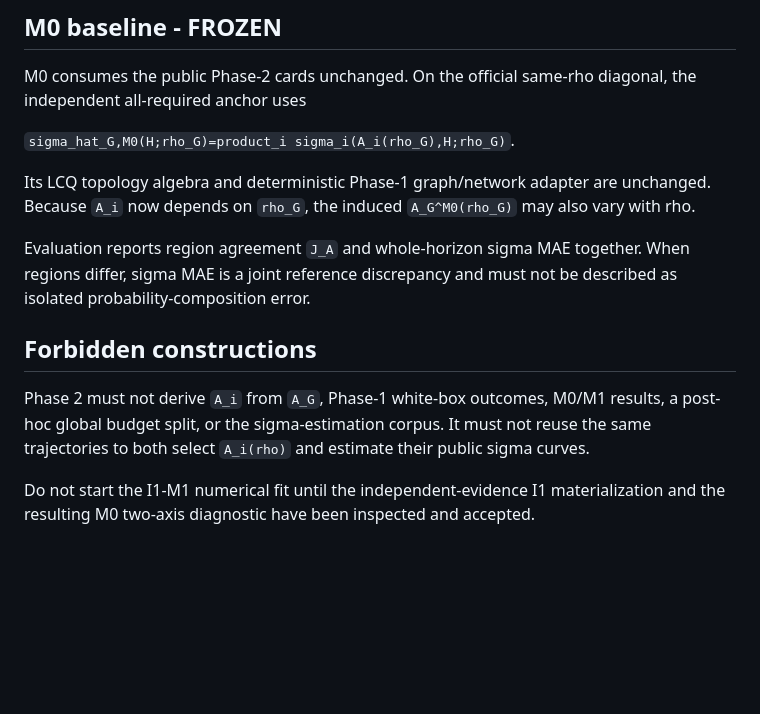
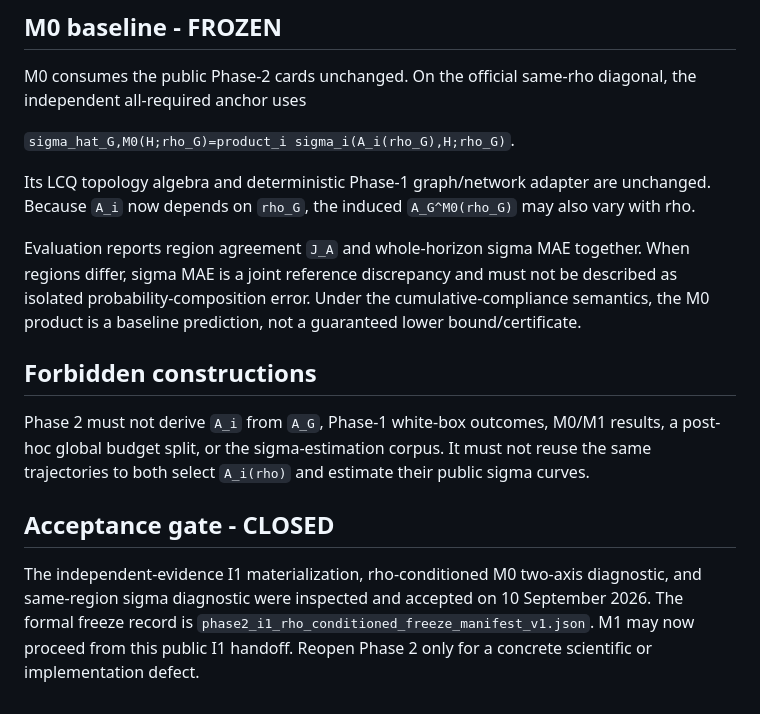
Before and after one commit to ildefons/praise-cao-sim, a Markdown page: first_science/phase2/DESIGN_HARNESS.md, the part around the change. Rendered like a GitHub page; blank space fills up the shorter version.

Commit message:
Close Phase 2 acceptance gate

```diff
--- a/first_science/phase2/DESIGN_HARNESS.md
+++ b/first_science/phase2/DESIGN_HARNESS.md
@@ -98,10 +98,12 @@ M0 consumes the public Phase-2 cards unchanged. On the official same-rho diagona
 
 Its LCQ topology algebra and deterministic Phase-1 graph/network adapter are unchanged. Because `A_i` now depends on `rho_G`, the induced `A_G^M0(rho_G)` may also vary with rho.
 
-Evaluation reports region agreement `J_A` and whole-horizon sigma MAE together. When regions differ, sigma MAE is a joint reference discrepancy and must not be described as isolated probability-composition error.
+Evaluation reports region agreement `J_A` and whole-horizon sigma MAE together. When regions differ, sigma MAE is a joint reference discrepancy and must not be described as isolated probability-composition error. Under the cumulative-compliance semantics, the M0 product is a baseline prediction, not a guaranteed lower bound/certificate.
 
 ## Forbidden constructions
 
 Phase 2 must not derive `A_i` from `A_G`, Phase-1 white-box outcomes, M0/M1 results, a post-hoc global budget split, or the sigma-estimation corpus. It must not reuse the same trajectories to both select `A_i(rho)` and estimate their public sigma curves.
 
-Do not start the I1-M1 numerical fit until the independent-evidence I1 materialization and the resulting M0 two-axis diagnostic have been inspected and accepted.
+## Acceptance gate - CLOSED
+
+The independent-evidence I1 materialization, rho-conditioned M0 two-axis diagnostic, and same-region sigma diagnostic were inspected and accepted on 10 September 2026. The formal freeze record is `phase2_i1_rho_conditioned_freeze_manifest_v1.json`. M1 may now proceed from this public I1 handoff. Reopen Phase 2 only for a concrete scientific or implementation defect.
```
